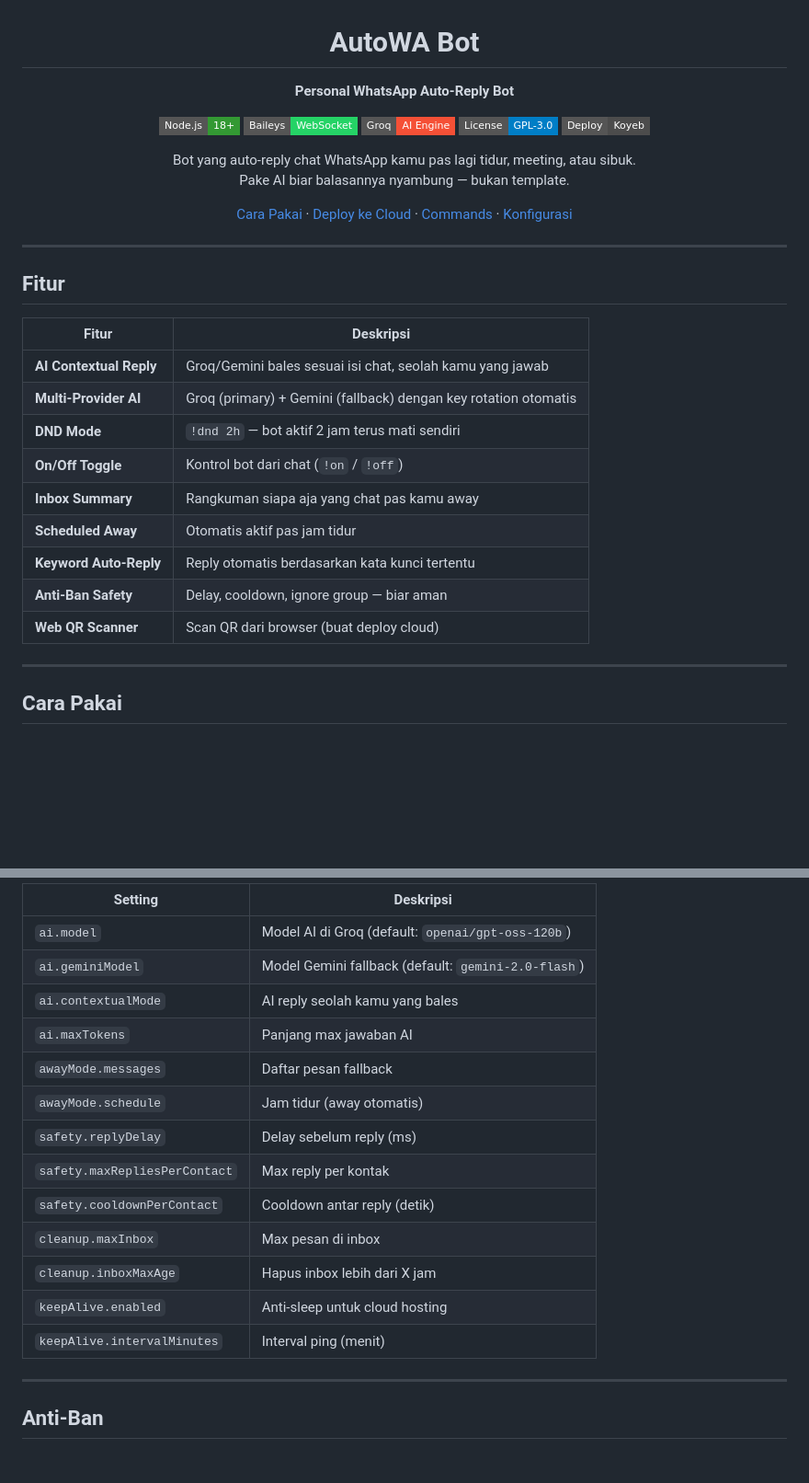
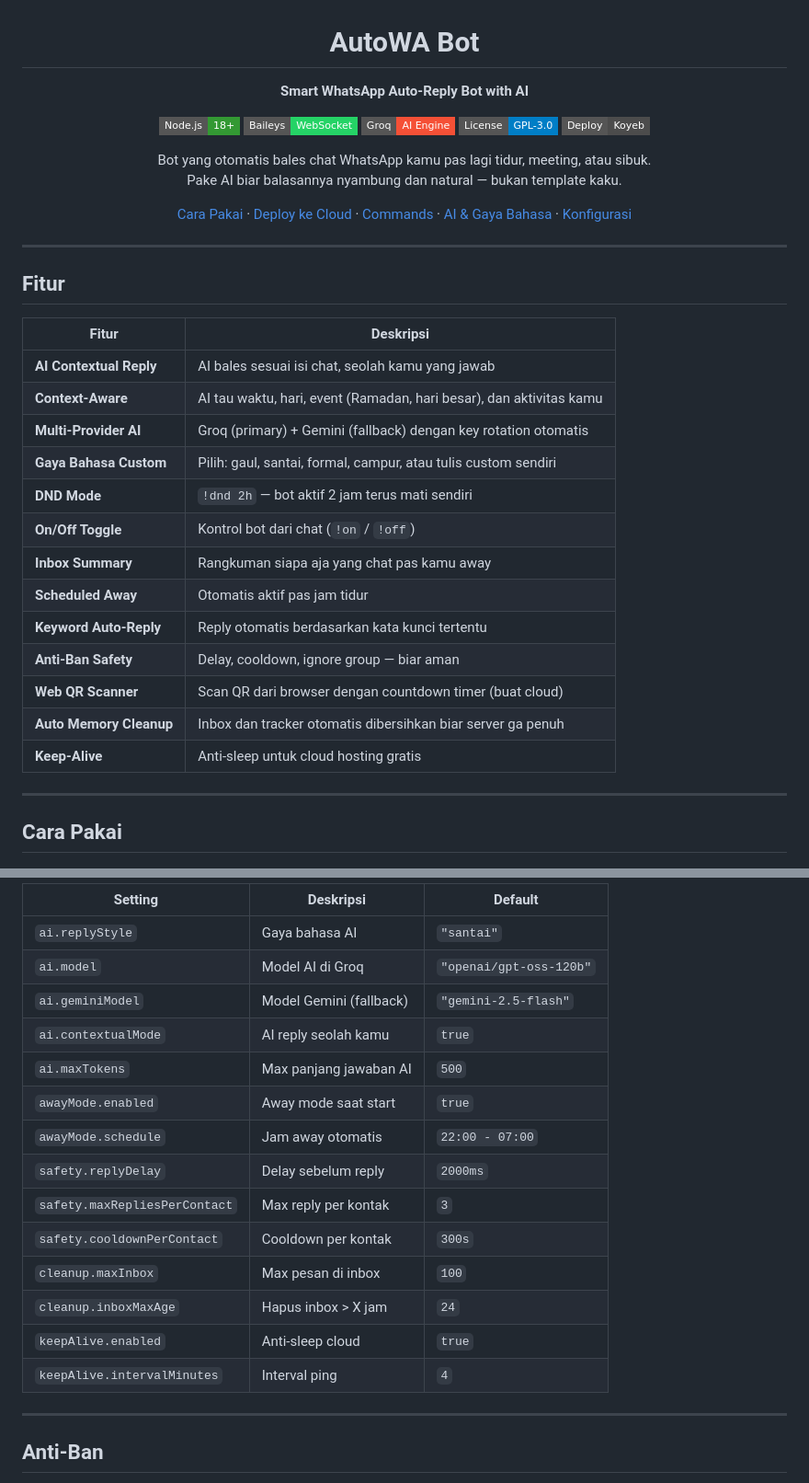
Before and after one commit to xinnxz/autoWA, a Markdown page: README.md, 2 parts joined by grey strips. Shown at 92% size. Drawn GitHub-style; badges without logos; blank space fills up the shorter version.

```diff
--- a/README.md
+++ b/README.md
@@ -2,7 +2,7 @@
 
 # AutoWA Bot
 
-**Personal WhatsApp Auto-Reply Bot**
+**Smart WhatsApp Auto-Reply Bot with AI**
 
 [![Node.js](https://img.shields.io/badge/Node.js-18+-339933?style=flat-square&logo=node.js&logoColor=white)](https://nodejs.org)
 [![Baileys](https://img.shields.io/badge/Baileys-WebSocket-25D366?style=flat-square&logo=whatsapp&logoColor=white)](https://github.com/WhiskeySockets/Baileys)
@@ -10,10 +10,10 @@
 [![License](https://img.shields.io/badge/License-GPL--3.0-blue?style=flat-square)](LICENSE)
 [![Deploy](https://img.shields.io/badge/Deploy-Koyeb-4c4c4c?style=flat-square&logo=koyeb&logoColor=white)](https://www.koyeb.com)
 
-Bot yang auto-reply chat WhatsApp kamu pas lagi tidur, meeting, atau sibuk.<br>
-Pake AI biar balasannya nyambung — bukan template.
+Bot yang otomatis bales chat WhatsApp kamu pas lagi tidur, meeting, atau sibuk.<br>
+Pake AI biar balasannya nyambung dan natural — bukan template kaku.
 
-[Cara Pakai](#cara-pakai) · [Deploy ke Cloud](#deploy-ke-cloud-koyeb) · [Commands](#bot-commands) · [Konfigurasi](#konfigurasi)
+[Cara Pakai](#cara-pakai) · [Deploy ke Cloud](#deploy-ke-cloud-koyeb) · [Commands](#bot-commands) · [AI & Gaya Bahasa](#ai--gaya-bahasa) · [Konfigurasi](#konfigurasi)
 
 </div>
 
@@ -23,15 +23,19 @@ Pake AI biar balasannya nyambung — bukan template.
 
 | Fitur | Deskripsi |
 |-------|-----------|
-| **AI Contextual Reply** | Groq/Gemini bales sesuai isi chat, seolah kamu yang jawab |
+| **AI Contextual Reply** | AI bales sesuai isi chat, seolah kamu yang jawab |
+| **Context-Aware** | AI tau waktu, hari, event (Ramadan, hari besar), dan aktivitas kamu |
 | **Multi-Provider AI** | Groq (primary) + Gemini (fallback) dengan key rotation otomatis |
+| **Gaya Bahasa Custom** | Pilih: gaul, santai, formal, campur, atau tulis custom sendiri |
 | **DND Mode** | `!dnd 2h` — bot aktif 2 jam terus mati sendiri |
 | **On/Off Toggle** | Kontrol bot dari chat (`!on` / `!off`) |
 | **Inbox Summary** | Rangkuman siapa aja yang chat pas kamu away |
 | **Scheduled Away** | Otomatis aktif pas jam tidur |
 | **Keyword Auto-Reply** | Reply otomatis berdasarkan kata kunci tertentu |
 | **Anti-Ban Safety** | Delay, cooldown, ignore group — biar aman |
-| **Web QR Scanner** | Scan QR dari browser (buat deploy cloud) |
+| **Web QR Scanner** | Scan QR dari browser dengan countdown timer (buat cloud) |
+| **Auto Memory Cleanup** | Inbox dan tracker otomatis dibersihkan biar server ga penuh |
+| **Keep-Alive** | Anti-sleep untuk cloud hosting gratis |
 
 ---
 
@@ -196,19 +244,20 @@ Edit `config.js` — setiap setting udah ada comment penjelasannya di file:
 
-| Setting | Deskripsi |
-|---------|-----------|
-| `ai.model` | Model AI di Groq (default: `openai/gpt-oss-120b`) |
-| `ai.geminiModel` | Model Gemini fallback (default: `gemini-2.0-flash`) |
-| `ai.contextualMode` | AI reply seolah kamu yang bales |
-| `ai.maxTokens` | Panjang max jawaban AI |
-| `awayMode.messages` | Daftar pesan fallback |
-| `awayMode.schedule` | Jam tidur (away otomatis) |
-| `safety.replyDelay` | Delay sebelum reply (ms) |
-| `safety.maxRepliesPerContact` | Max reply per kontak |
-| `safety.cooldownPerContact` | Cooldown antar reply (detik) |
-| `cleanup.maxInbox` | Max pesan di inbox |
-| `cleanup.inboxMaxAge` | Hapus inbox lebih dari X jam |
-| `keepAlive.enabled` | Anti-sleep untuk cloud hosting |
-| `keepAlive.intervalMinutes` | Interval ping (menit) |
+| Setting | Deskripsi | Default |
+|---------|-----------|---------|
+| `ai.replyStyle` | Gaya bahasa AI | `"santai"` |
+| `ai.model` | Model AI di Groq | `"openai/gpt-oss-120b"` |
+| `ai.geminiModel` | Model Gemini (fallback) | `"gemini-2.5-flash"` |
+| `ai.contextualMode` | AI reply seolah kamu | `true` |
+| `ai.maxTokens` | Max panjang jawaban AI | `500` |
+| `awayMode.enabled` | Away mode saat start | `true` |
+| `awayMode.schedule` | Jam away otomatis | `22:00 - 07:00` |
+| `safety.replyDelay` | Delay sebelum reply | `2000ms` |
+| `safety.maxRepliesPerContact` | Max reply per kontak | `3` |
+| `safety.cooldownPerContact` | Cooldown per kontak | `300s` |
+| `cleanup.maxInbox` | Max pesan di inbox | `100` |
+| `cleanup.inboxMaxAge` | Hapus inbox > X jam | `24` |
+| `keepAlive.enabled` | Anti-sleep cloud | `true` |
+| `keepAlive.intervalMinutes` | Interval ping | `4` |
 
 ---
 
```
Also changed, not shown: other parts of README.md (+54 -10 lines).
